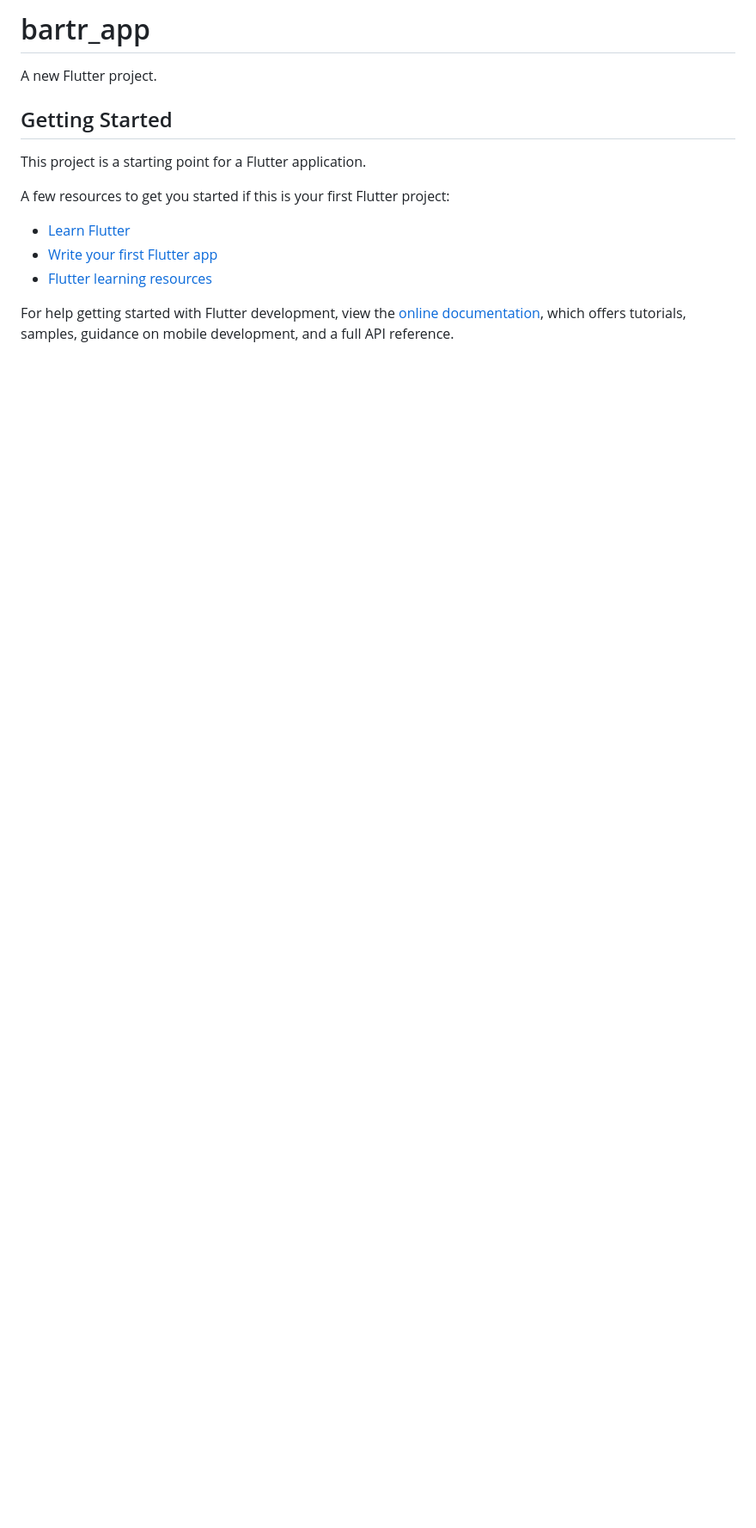
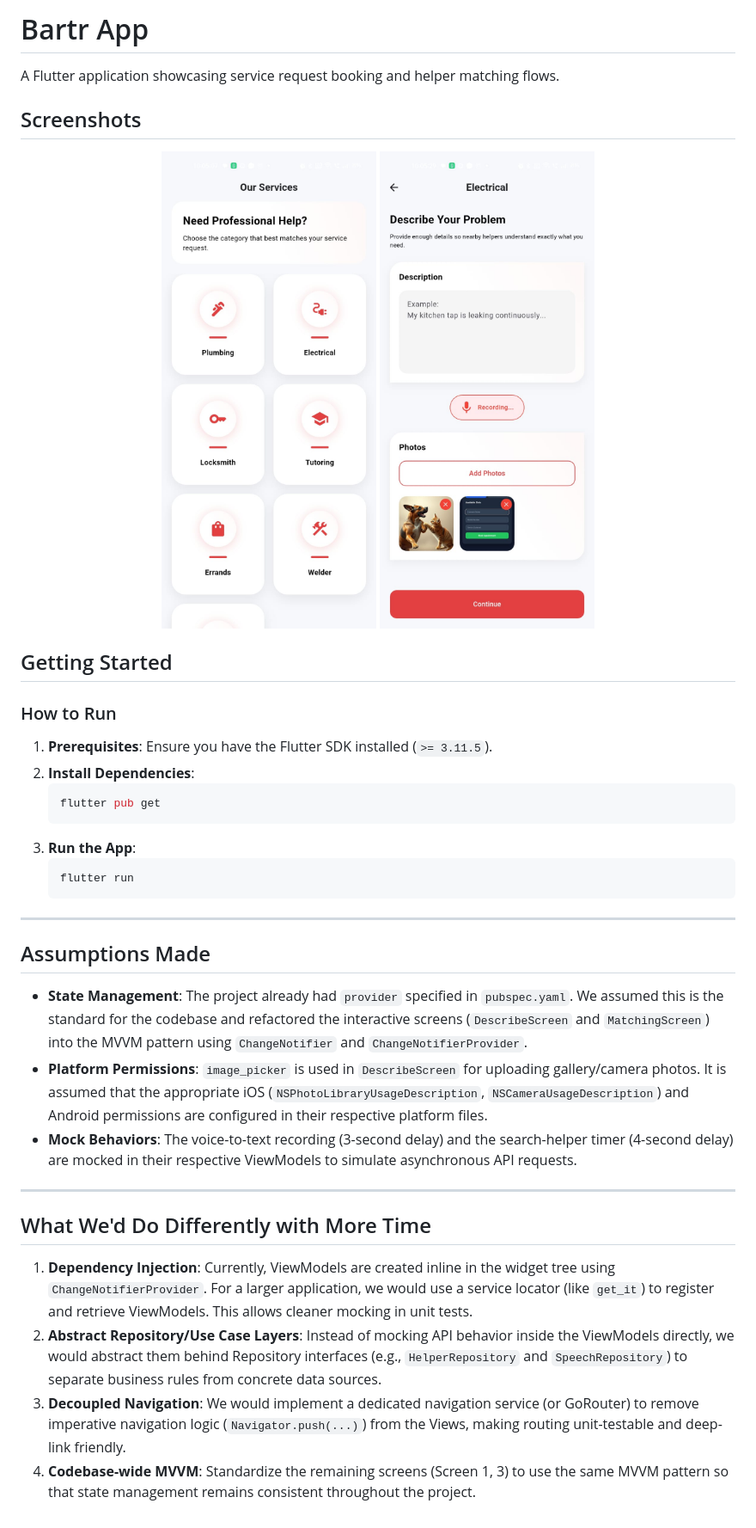
Before and after one commit to MANishS00/flutter_assignment, a Markdown page: README.md, the part around the change. Shown: that part at 86% size. GitHub-like rendering; pictures changed too: assets/screenshots/screen_1.jpeg (added), assets/screenshots/screen_2.jpeg (added); blank space fills up the shorter version.

````diff
--- a/README.md
+++ b/README.md
@@ -1,17 +1,42 @@
-# bartr_app
+# Bartr App
 
-A new Flutter project.
+A Flutter application showcasing service request booking and helper matching flows.
+
+## Screenshots
+
+<p align="center">
+  <img src="assets/screenshots/screen_1.jpeg" width="30%" alt="Category Selection" />
+  <img src="assets/screenshots/screen_2.jpeg" width="30%" alt="Describe Problem" />
+</p>
+
 
 ## Getting Started
 
-This project is a starting point for a Flutter application.
+### How to Run
 
-A few resources to get you started if this is your first Flutter project:
+1. **Prerequisites**: Ensure you have the Flutter SDK installed (`>= 3.11.5`).
+2. **Install Dependencies**:
+   ```bash
+   flutter pub get
+   ```
+3. **Run the App**:
+   ```bash
+   flutter run
+   ```
 
-- [Learn Flutter](https://docs.flutter.dev/get-started/learn-flutter)
-- [Write your first Flutter app](https://docs.flutter.dev/get-started/codelab)
-- [Flutter learning resources](https://docs.flutter.dev/reference/learning-resources)
+---
 
-For help getting started with Flutter development, view the
-[online documentation](https://docs.flutter.dev/), which offers tutorials,
-samples, guidance on mobile development, and a full API reference.
+## Assumptions Made
+
+- **State Management**: The project already had `provider` specified in `pubspec.yaml`. We assumed this is the standard for the codebase and refactored the interactive screens (`DescribeScreen` and `MatchingScreen`) into the MVVM pattern using `ChangeNotifier` and `ChangeNotifierProvider`.
+- **Platform Permissions**: `image_picker` is used in `DescribeScreen` for uploading gallery/camera photos. It is assumed that the appropriate iOS (`NSPhotoLibraryUsageDescription`, `NSCameraUsageDescription`) and Android permissions are configured in their respective platform files.
+- **Mock Behaviors**: The voice-to-text recording (3-second delay) and the search-helper timer (4-second delay) are mocked in their respective ViewModels to simulate asynchronous API requests.
+
+---
+
+## What We'd Do Differently with More Time
+
+1. **Dependency Injection**: Currently, ViewModels are created inline in the widget tree using `ChangeNotifierProvider`. For a larger application, we would use a service locator (like `get_it`) to register and retrieve ViewModels. This allows cleaner mocking in unit tests.
+2. **Abstract Repository/Use Case Layers**: Instead of mocking API behavior inside the ViewModels directly, we would abstract them behind Repository interfaces (e.g., `HelperRepository` and `SpeechRepository`) to separate business rules from concrete data sources.
+3. **Decoupled Navigation**: We would implement a dedicated navigation service (or GoRouter) to remove imperative navigation logic (`Navigator.push(...)`) from the Views, making routing unit-testable and deep-link friendly.
+4. **Codebase-wide MVVM**: Standardize the remaining screens (Screen 1, 3) to use the same MVVM pattern so that state management remains consistent throughout the project.
````
Also changed, not shown: 1 other file.
